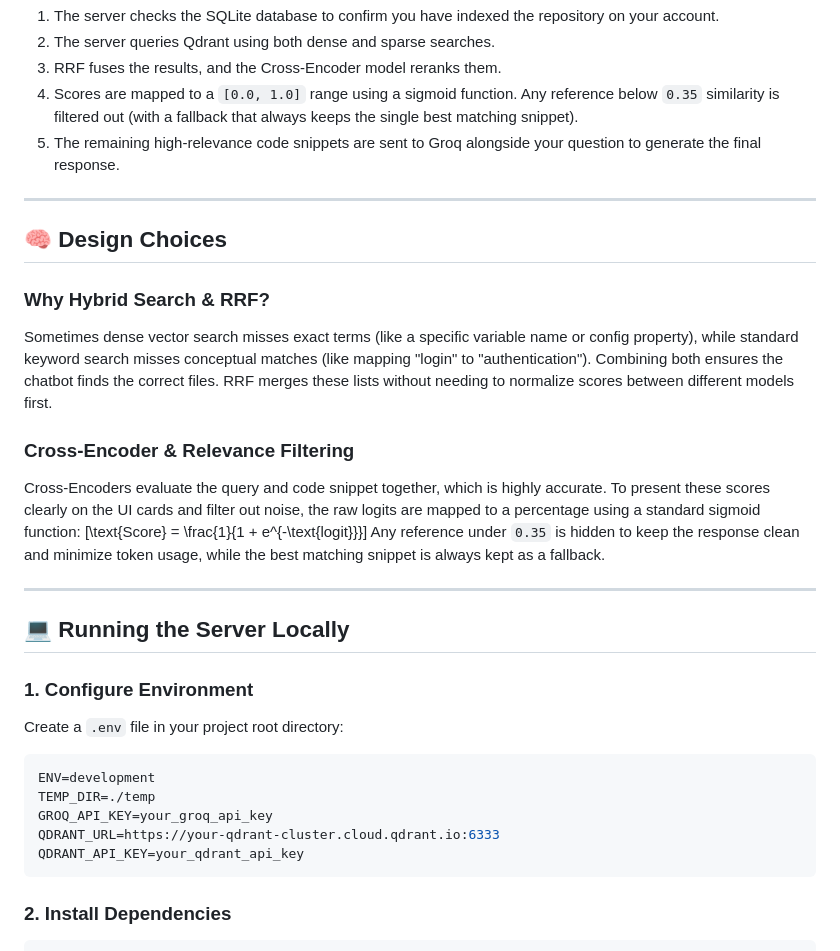
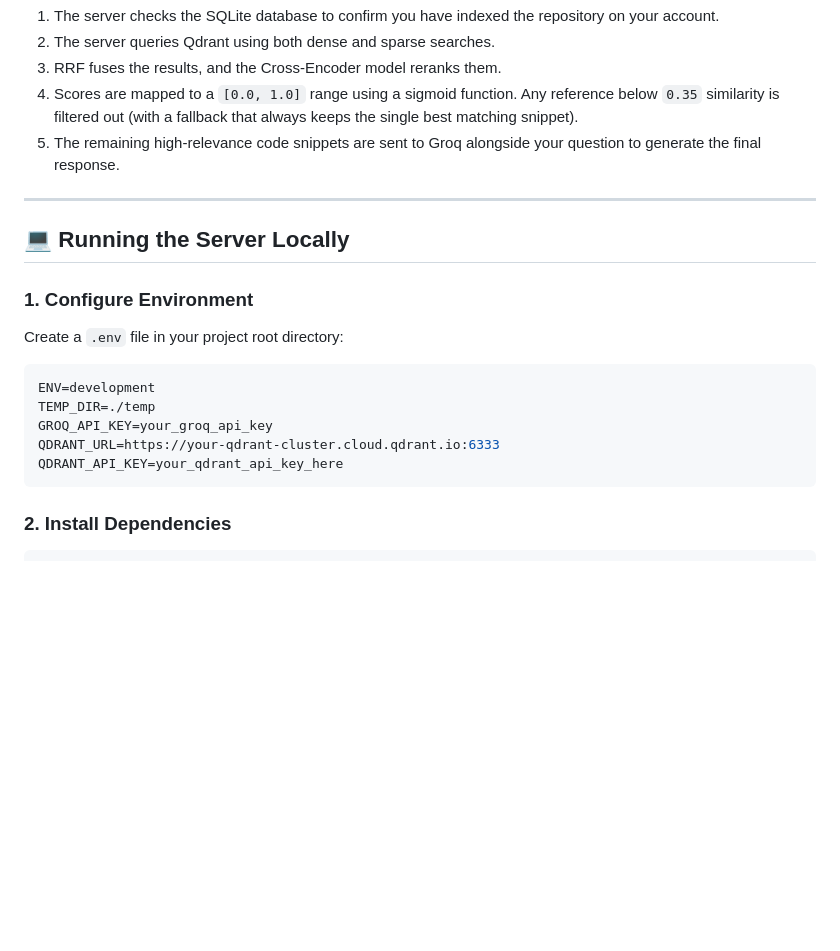
Before and after one commit to RiddhishUpadhyay/GitRAG, a Markdown page: README.md, the part around one of its changes. Drawn GitHub-style; blank space fills up the shorter version.

````diff
--- a/README.md
+++ b/README.md
@@ -51,18 +94,6 @@ When you ask a question:
 
 ---
 
-## 🧠 Design Choices
-
-### Why Hybrid Search & RRF?
-Sometimes dense vector search misses exact terms (like a specific variable name or config property), while standard keyword search misses conceptual matches (like mapping "login" to "authentication"). Combining both ensures the chatbot finds the correct files. RRF merges these lists without needing to normalize scores between different models first.
-
-### Cross-Encoder & Relevance Filtering
-Cross-Encoders evaluate the query and code snippet together, which is highly accurate. To present these scores clearly on the UI cards and filter out noise, the raw logits are mapped to a percentage using a standard sigmoid function:
-\[\text{Score} = \frac{1}{1 + e^{-\text{logit}}}\]
-Any reference under `0.35` is hidden to keep the response clean and minimize token usage, while the best matching snippet is always kept as a fallback.
-
----
-
 ## 💻 Running the Server Locally
 
 ### 1. Configure Environment
@@ -72,7 +103,7 @@ ENV=development
 TEMP_DIR=./temp
 GROQ_API_KEY=your_groq_api_key
 QDRANT_URL=https://your-qdrant-cluster.cloud.qdrant.io:6333
-QDRANT_API_KEY=your_qdrant_api_key
+QDRANT_API_KEY=your_qdrant_api_key_here
 ```
 
 ### 2. Install Dependencies
````
Also changed, not shown: other parts of README.md (+43 -0 lines).
